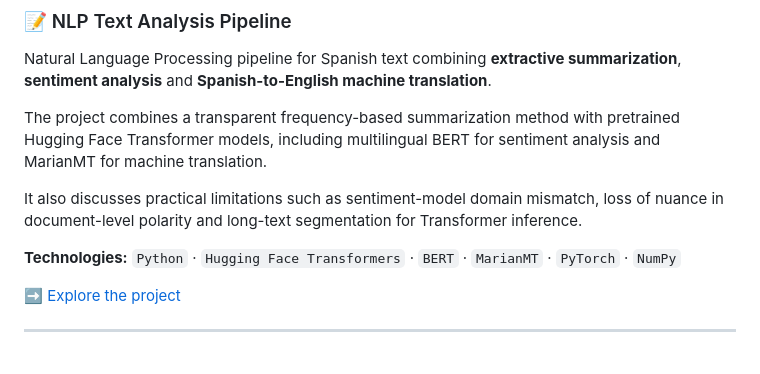
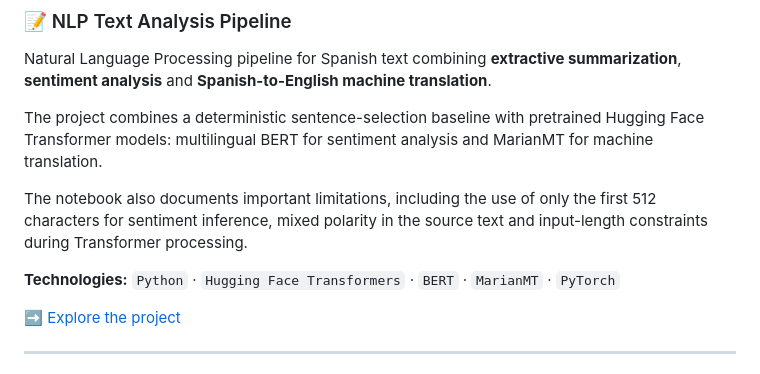
Before and after one commit to hugoblancoiraola-dev/Applied_AI_Master_Portfolio, a Markdown page: README.md, the part around the change. GitHub-like rendering.

Commit message:
Update portfolio README with NLP project

```diff
--- a/README.md
+++ b/README.md
@@ -61,11 +61,11 @@ The final CNN achieves approximately **67.8% test accuracy**, while the LSTM dem
 
 Natural Language Processing pipeline for Spanish text combining **extractive summarization**, **sentiment analysis** and **Spanish-to-English machine translation**.
 
-The project combines a transparent frequency-based summarization method with pretrained Hugging Face Transformer models, including multilingual BERT for sentiment analysis and MarianMT for machine translation.
+The project combines a deterministic sentence-selection baseline with pretrained Hugging Face Transformer models: multilingual BERT for sentiment analysis and MarianMT for machine translation.
 
-It also discusses practical limitations such as sentiment-model domain mismatch, loss of nuance in document-level polarity and long-text segmentation for Transformer inference.
+The notebook also documents important limitations, including the use of only the first 512 characters for sentiment inference, mixed polarity in the source text and input-length constraints during Transformer processing.
 
-**Technologies:** `Python` · `Hugging Face Transformers` · `BERT` · `MarianMT` · `PyTorch` · `NumPy`
+**Technologies:** `Python` · `Hugging Face Transformers` · `BERT` · `MarianMT` · `PyTorch`
 
 ➡️ [Explore the project](./natural-language-processing/text-analysis-pipeline/)
 
```
